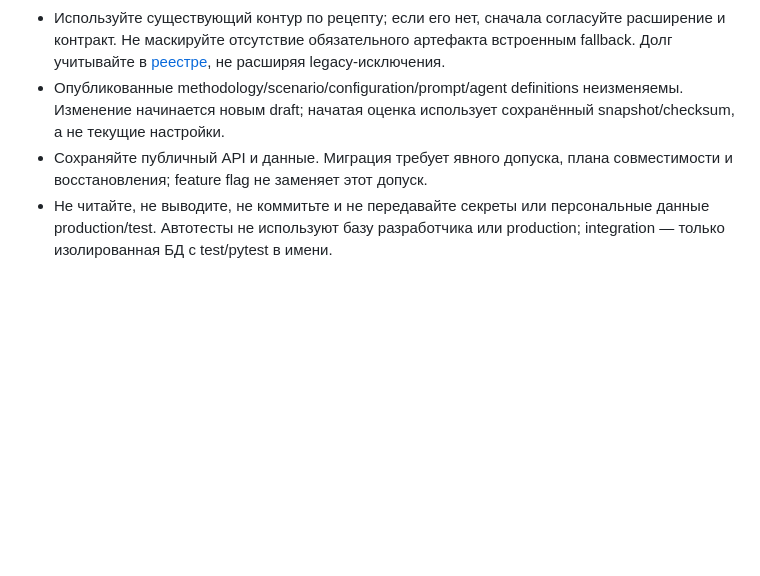
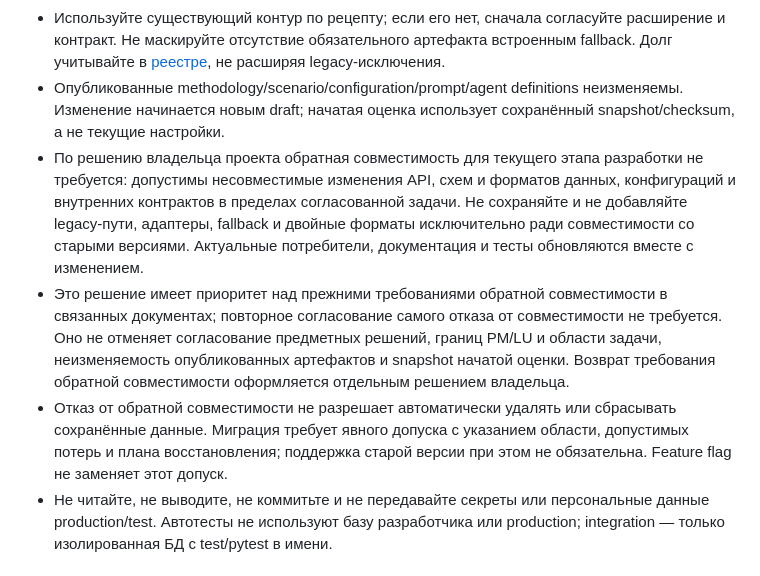
Before and after one commit to VadikB/4K_MBTI, a Markdown page: AGENTS.md, the part around the change. Drawn GitHub-style; blank space fills up the shorter version.

Commit message:
Зафиксировать отказ от обратной совместимости и аудит

```diff
--- a/AGENTS.md
+++ b/AGENTS.md
@@ -49,7 +49,9 @@ Docs — история происхождения, не обязательны
 - В коде допустимы технические алгоритмы, типы и защитные проверки. Предметные значения имеют источник и версию; синтетические test fixtures не являются runtime-настройками.
 - Используйте существующий контур по рецепту; если его нет, сначала согласуйте расширение и контракт. Не маскируйте отсутствие обязательного артефакта встроенным fallback. Долг учитывайте в [реестре](docs/evc/artifact-debt-register.md), не расширяя legacy-исключения.
 - Опубликованные methodology/scenario/configuration/prompt/agent definitions неизменяемы. Изменение начинается новым draft; начатая оценка использует сохранённый snapshot/checksum, а не текущие настройки.
-- Сохраняйте публичный API и данные. Миграция требует явного допуска, плана совместимости и восстановления; feature flag не заменяет этот допуск.
+- По решению владельца проекта обратная совместимость для текущего этапа разработки не требуется: допустимы несовместимые изменения API, схем и форматов данных, конфигураций и внутренних контрактов в пределах согласованной задачи. Не сохраняйте и не добавляйте legacy-пути, адаптеры, fallback и двойные форматы исключительно ради совместимости со старыми версиями. Актуальные потребители, документация и тесты обновляются вместе с изменением.
+- Это решение имеет приоритет над прежними требованиями обратной совместимости в связанных документах; повторное согласование самого отказа от совместимости не требуется. Оно не отменяет согласование предметных решений, границ PM/LU и области задачи, неизменяемость опубликованных артефактов и snapshot начатой оценки. Возврат требования обратной совместимости оформляется отдельным решением владельца.
+- Отказ от обратной совместимости не разрешает автоматически удалять или сбрасывать сохранённые данные. Миграция требует явного допуска с указанием области, допустимых потерь и плана восстановления; поддержка старой версии при этом не обязательна. Feature flag не заменяет этот допуск.
 - Не читайте, не выводите, не коммитьте и не передавайте секреты или персональные данные production/test. Автотесты не используют базу разработчика или production; integration — только изолированная БД с test/pytest в имени.
 
 ## Передача результата
```
Also changed, not shown: 1 other file.
